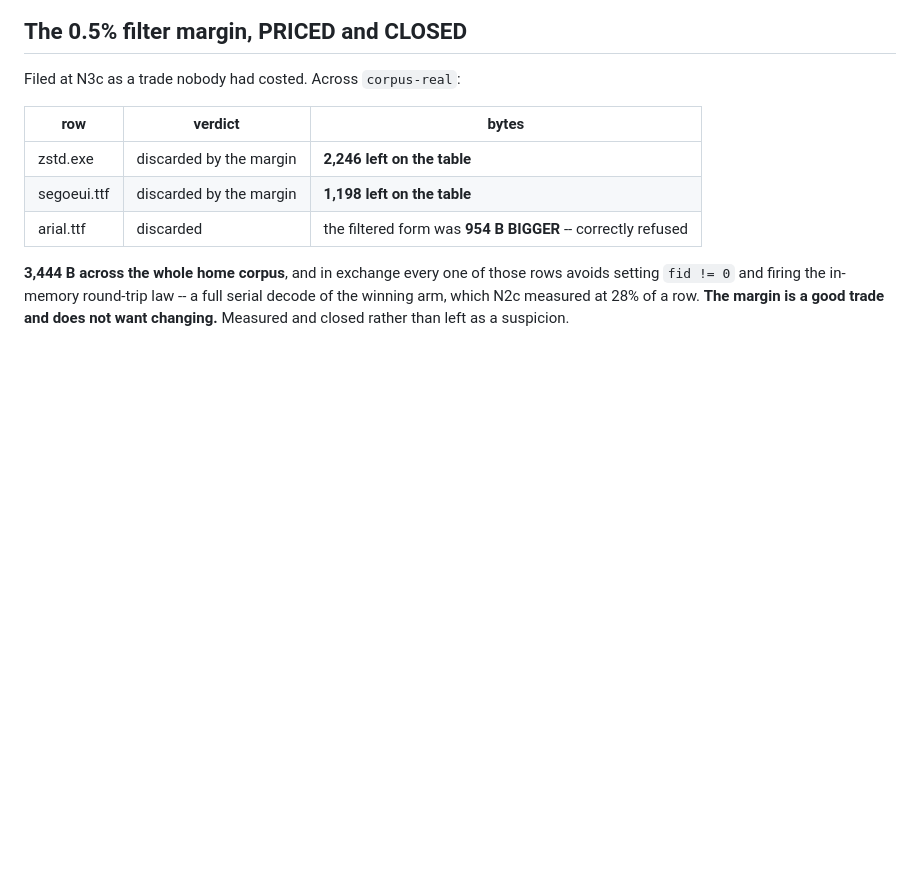
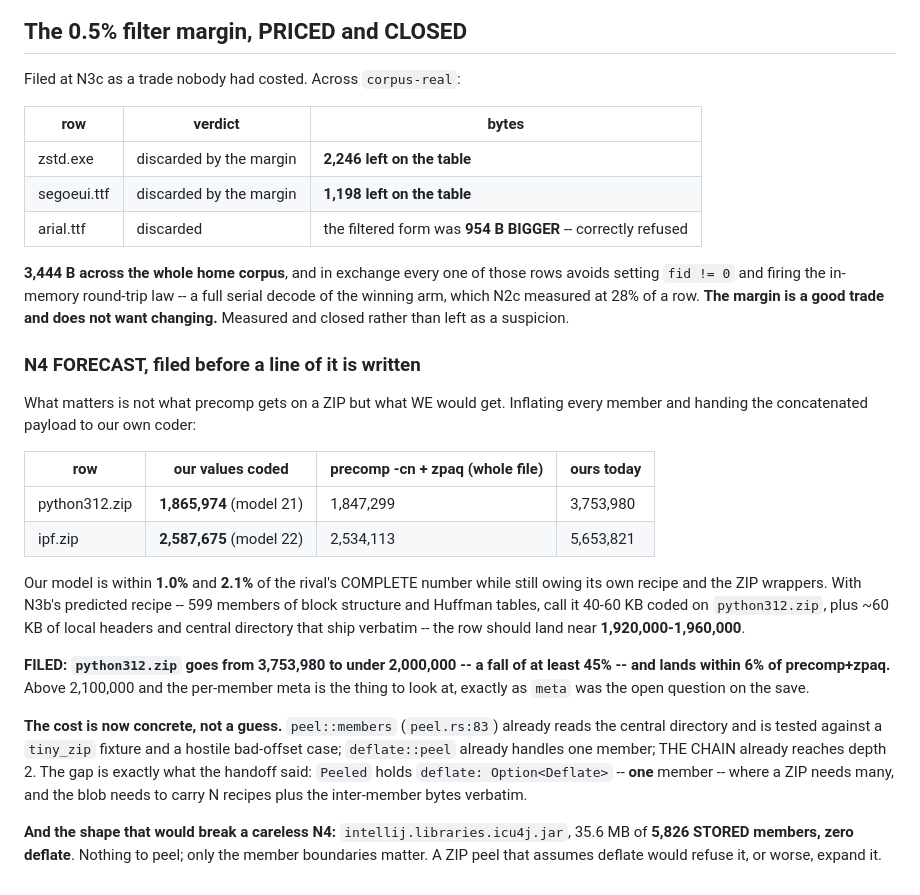
Before and after one commit to sireggserroneous/Chromaculator, a Markdown page: codegg-v14/PREDICTIONS.md, the part around the change. GitHub-like rendering; blank space fills up the shorter version.

Commit message:
codegg v14 N4 forecast: our coder is within 1% of the rival's whole number on a ZIP payload, before its recipe
What matters is not what precomp gets on a ZIP but what WE would get. Inflating
every member and handing the concatenated payload to our own coder:

  python312.zip  our values coded 1,865,974  vs precomp+zpaq's WHOLE 1,847,299
  ipf.zip        our values coded 2,587,675  vs precomp+zpaq's WHOLE 2,534,113

Within 1.0% and 2.1% of the rival's complete number while still owing our own
recipe and the ZIP wrappers. FILED: python312.zip falls from 3,753,980 to under
2,000,000 -- at least 45% -- and lands within 6% of precomp+zpaq. Above
2,100,000 and the per-member meta is the thing to look at, exactly as meta was
the open question on the save.

The cost is concrete rather than guessed: peel::members (peel.rs:83) already
reads the central directory and is tested against a tiny_zip fixture and a
hostile bad-offset case, deflate::peel already handles one member, and THE CHAIN
already reaches depth 2. The gap is what the handoff said -- Peeled holds
deflate: Option<Deflate>, ONE member, where a ZIP needs many.

And the shape that would break a careless N4: intellij.libraries.icu4j.jar is
35.6 MB of 5,826 STORED members with zero deflate. Nothing to peel, only
boundaries to respect.

Co-Authored-By: Claude Opus 5 <noreply@anthropic.com>

```diff
--- a/codegg-v14/PREDICTIONS.md
+++ b/codegg-v14/PREDICTIONS.md
@@ -1171,3 +1171,36 @@ avoids setting `fid != 0` and firing the in-memory round-trip law -- a full
 serial decode of the winning arm, which N2c measured at 28% of a row. **The
 margin is a good trade and does not want changing.** Measured and closed rather
 than left as a suspicion.
+
+### N4 FORECAST, filed before a line of it is written
+
+What matters is not what precomp gets on a ZIP but what WE would get. Inflating
+every member and handing the concatenated payload to our own coder:
+
+| row | our values coded | precomp -cn + zpaq (whole file) | ours today |
+|---|---|---|---|
+| python312.zip | **1,865,974** (model 21) | 1,847,299 | 3,753,980 |
+| ipf.zip | **2,587,675** (model 22) | 2,534,113 | 5,653,821 |
+
+Our model is within **1.0%** and **2.1%** of the rival's COMPLETE number while
+still owing its own recipe and the ZIP wrappers. With N3b's predicted recipe --
+599 members of block structure and Huffman tables, call it 40-60 KB coded on
+`python312.zip`, plus ~60 KB of local headers and central directory that ship
+verbatim -- the row should land near **1,920,000-1,960,000**.
+
+**FILED: `python312.zip` goes from 3,753,980 to under 2,000,000 -- a fall of at
+least 45% -- and lands within 6% of precomp+zpaq.** Above 2,100,000 and the
+per-member meta is the thing to look at, exactly as `meta` was the open question
+on the save.
+
+**The cost is now concrete, not a guess.** `peel::members` (`peel.rs:83`)
+already reads the central directory and is tested against a `tiny_zip` fixture
+and a hostile bad-offset case; `deflate::peel` already handles one member; THE
+CHAIN already reaches depth 2. The gap is exactly what the handoff said: `Peeled`
+holds `deflate: Option<Deflate>` -- **one** member -- where a ZIP needs many, and
+the blob needs to carry N recipes plus the inter-member bytes verbatim.
+
+**And the shape that would break a careless N4:**
+`intellij.libraries.icu4j.jar`, 35.6 MB of **5,826 STORED members, zero
+deflate**. Nothing to peel; only the member boundaries matter. A ZIP peel that
+assumes deflate would refuse it, or worse, expand it.
```
